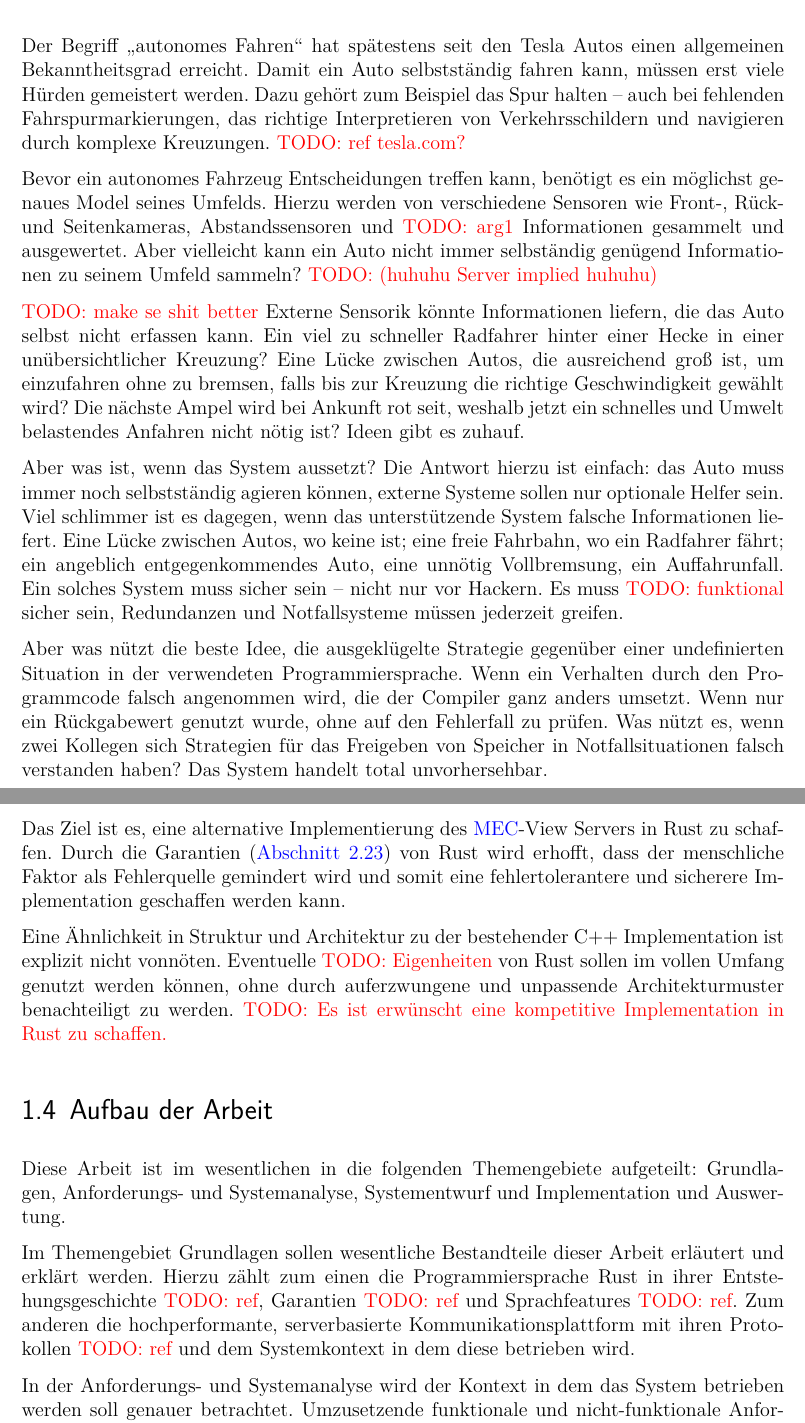
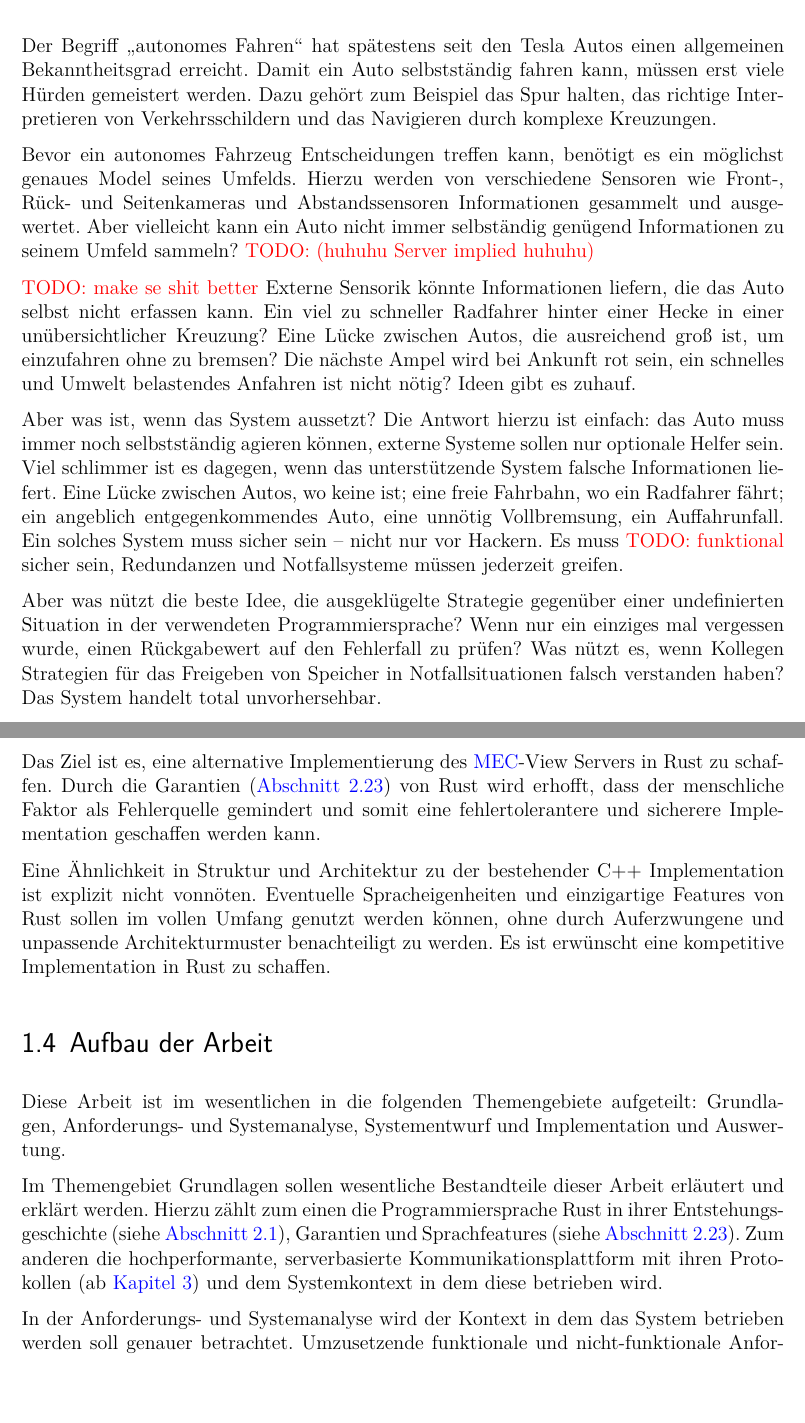
Before and after one commit to kellerkindt/bachelor-thesis, a LaTeX book (doc/doc.tex, which reads doc/sections/intro.tex): two parts of pages 9 and 12 of 57, joined at a grey line, cut so that both start at the same text, the shorter picture padded with empty space. The pictures show the PDF file doc/doc.pdf that the author committed with the source.

Commit message:
Reduce intro

```diff
--- a/doc/sections/intro.tex
+++ b/doc/sections/intro.tex
@@ -3,17 +3,18 @@
 
 \section{Motivation}
 Der Begriff \enquote{autonomes Fahren} hat spätestens seit den Tesla Autos einen allgemeinen Bekanntheitsgrad erreicht. Damit ein Auto selbstständig fahren kann, müssen erst viele Hürden gemeistert werden.
-Dazu gehört zum Beispiel das Spur halten -- auch bei fehlenden Fahrspurmarkierungen, das richtige Interpretieren von Verkehrsschildern und navigieren durch komplexe Kreuzungen. \todo{ref tesla.com?}
+Dazu gehört zum Beispiel das Spur halten, das richtige Interpretieren von Verkehrsschildern und das Navigieren durch komplexe Kreuzungen.
 
 Bevor ein autonomes Fahrzeug Entscheidungen treffen kann, benötigt es ein möglichst genaues Model seines Umfelds.
-Hierzu werden von verschiedene Sensoren wie Front-, Rück- und Seitenkameras, Abstandssensoren und \todo{arg1} Informationen gesammelt und ausgewertet. Aber vielleicht kann ein Auto nicht immer selbständig genügend Informationen zu seinem Umfeld sammeln? \todo{(huhuhu Server implied huhuhu)}
+Hierzu werden von verschiedene Sensoren wie Front-, Rück- und Seitenkameras und Abstandssensoren Informationen gesammelt und ausgewertet.
+Aber vielleicht kann ein Auto nicht immer selbständig genügend Informationen zu seinem Umfeld sammeln? \todo{(huhuhu Server implied huhuhu)}
 %Diese Arbeit beschäftigt sich mit genau dem Thema, einem selbst fahrendem Auto Informationen zu anderen Teilnehmern an einer Kreuzung zu vermitteln.
 
 \todo{make se shit better}
 Externe Sensorik könnte Informationen liefern, die das Auto selbst nicht erfassen kann.
 Ein viel zu schneller Radfahrer hinter einer Hecke in einer unübersichtlicher Kreuzung?
-Eine Lücke zwischen Autos, die ausreichend groß ist, um einzufahren ohne zu bremsen, falls bis zur Kreuzung die richtige Geschwindigkeit gewählt wird?
-Die nächste Ampel wird bei Ankunft rot seit, weshalb jetzt ein schnelles und Umwelt belastendes Anfahren nicht nötig ist?
+Eine Lücke zwischen Autos, die ausreichend groß ist, um einzufahren ohne zu bremsen?
+Die nächste Ampel wird bei Ankunft rot sein, ein schnelles und Umwelt belastendes Anfahren ist nicht nötig?
 Ideen gibt es zuhauf.
 
 Aber was ist, wenn das System aussetzt?
@@ -23,10 +24,9 @@ Eine Lücke zwischen Autos, wo keine ist; eine freie Fahrbahn, wo ein Radfahrer
 Ein solches System muss sicher sein -- nicht nur vor Hackern.
 Es muss \todo{funktional} sicher sein, Redundanzen und Notfallsysteme müssen jederzeit greifen.
 
-Aber was nützt die beste Idee, die ausgeklügelte Strategie gegenüber einer undefinierten Situation in der verwendeten Programmiersprache.
-Wenn ein Verhalten durch den Programmcode falsch angenommen wird, die der Compiler ganz anders umsetzt.
-Wenn nur ein Rückgabewert genutzt wurde, ohne auf den Fehlerfall zu prüfen.
-Was nützt es, wenn zwei Kollegen sich Strategien für das Freigeben von Speicher in Notfallsituationen falsch verstanden haben?
+Aber was nützt die beste Idee, die ausgeklügelte Strategie gegenüber einer undefinierten Situation in der verwendeten Programmiersprache?
+Wenn nur ein einziges mal vergessen wurde, einen Rückgabewert auf den Fehlerfall zu prüfen?
+Was nützt es, wenn Kollegen Strategien für das Freigeben von Speicher in Notfallsituationen falsch verstanden haben?
 Das System handelt total unvorhersehbar.
 
 Was wäre, wenn es eine Programmiersprache geben würde, die so etwas nicht zulässt; die fehlerhaften Strategien zur Compilezeit findet und die Compilation stoppt.
@@ -77,11 +76,11 @@ Durch hochgenaue statische und dynamische Karten von TomTom und den Fahrstrategi
 \section{Zielsetzung}
 
 Das Ziel ist es, eine alternative Implementierung des \gls{mec}-View Servers in Rust zu schaffen.
-Durch die Garantien (\autoref{rust:guarantees}) von Rust wird erhofft, dass der menschliche Faktor als Fehlerquelle gemindert wird und somit eine fehlertolerantere und sicherere Implementation geschaffen werden kann.
+Durch die Garantien (\autoref{rust:guarantees}) von Rust wird erhofft, dass der menschliche Faktor als Fehlerquelle gemindert und somit eine fehlertolerantere und sicherere Implementation geschaffen werden kann.
 
 Eine Ähnlichkeit in Struktur und Architektur zu der bestehender C++ Implementation ist explizit nicht vonnöten.
-Eventuelle \todo{Eigenheiten} von Rust sollen im vollen Umfang genutzt werden können, ohne durch auferzwungene und unpassende Architekturmuster benachteiligt zu werden.
-\todo{Es ist erwünscht eine kompetitive Implementation in Rust zu schaffen.}
+Eventuelle Spracheigenheiten und einzigartige Features von Rust sollen im vollen Umfang genutzt werden können, ohne durch Auferzwungene und unpassende Architekturmuster benachteiligt zu werden.
+Es ist erwünscht eine kompetitive Implementation in Rust zu schaffen.
 
 
 \section{Aufbau der Arbeit}
@@ -89,8 +88,8 @@ Eventuelle \todo{Eigenheiten} von Rust sollen im vollen Umfang genutzt werden k
 Diese Arbeit ist im wesentlichen in die folgenden Themengebiete aufgeteilt: Grundlagen, Anforderungs- und Systemanalyse, Systementwurf und Implementation und Auswertung.
 
 Im Themengebiet Grundlagen sollen wesentliche Bestandteile dieser Arbeit erläutert und erklärt werden.
-Hierzu zählt zum einen die Programmiersprache Rust in ihrer Entstehungsgeschichte \todo{ref}, Garantien \todo{ref}  und Sprachfeatures \todo{ref}.
-Zum anderen die hochperformante, serverbasierte Kommunikationsplattform mit ihren Protokollen \todo{ref} und dem Systemkontext in dem diese betrieben wird.
+Hierzu zählt zum einen die Programmiersprache Rust in ihrer Entstehungsgeschichte (siehe \autoref{rust:history}), Garantien  und Sprachfeatures  (siehe \autoref{rust:guarantees}).
+Zum anderen die hochperformante, serverbasierte Kommunikationsplattform mit ihren Protokollen (ab \autoref{com_plattform}) und dem Systemkontext in dem diese betrieben wird.
 
 In der Anforderungs- und Systemanalyse wird der Kontext in dem das System betrieben werden soll genauer betrachtet. Umzusetzende funktionale und nicht-funktionale Anforderungen werden aufgestellt, sowie eine Übersicht von Systemen mit denen das System interagiert wird.
 
```
Also changed, not shown: doc/doc.tex (+1 -0 lines), doc/doc.pdf, doc/sections/intro.tex (13 more changed lines).
